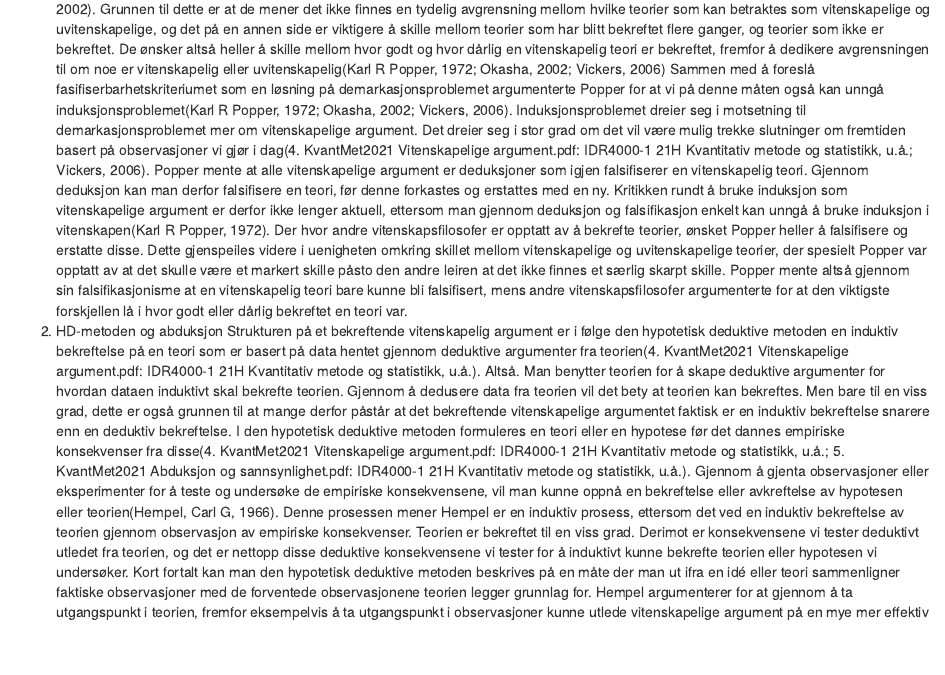
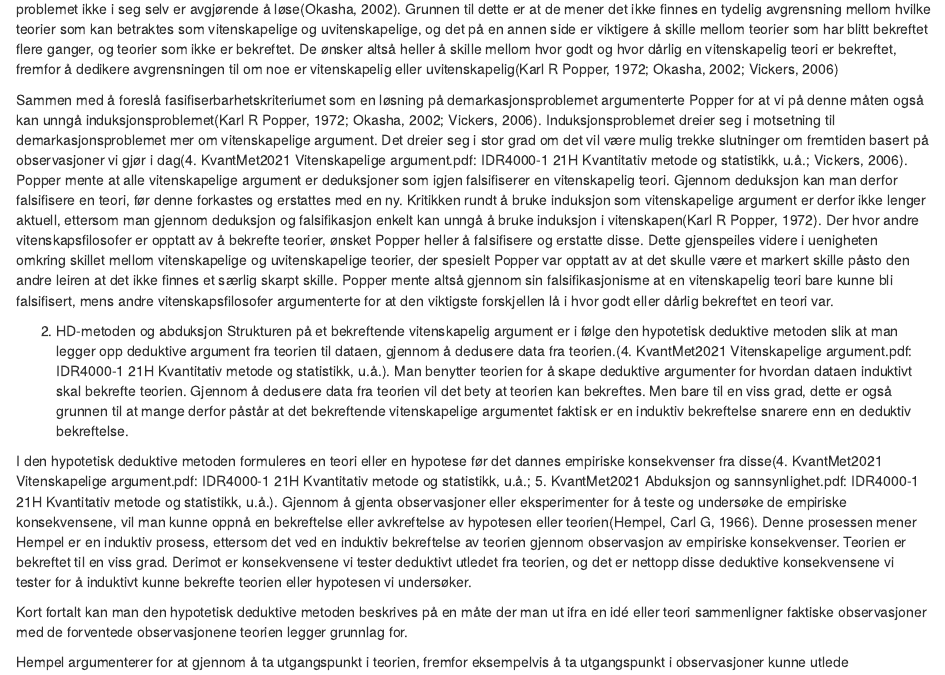
Before and after one commit to jmollatt/eksamen, an R Markdown document (Vitenskapsteori/vitenskapsteori.Rmd): the page in a window 1100 px wide, from 290 px down before the commit and from 300 px down after it. Rendered offline with R 4.5, knitr and Pandoc, with nearby package versions.

Commit message:
vitenskapsteori råtekst ferdig

```diff
--- a/Vitenskapsteori/vitenskapsteori.Rmd
+++ b/Vitenskapsteori/vitenskapsteori.Rmd
@@ -11,14 +11,22 @@ knitr::opts_chunk$set(echo = TRUE)
 
 1. Falsifikasjonisme
 Poppers falsifiserbarhetskriterium dreier seg om differensieringen mellom vitenskapelige og uvitenskapelige teorier. Dette kriteriet går ut på at en teori må kunne falsifiseres for at den skal kunne betraktes som en vitenskapelig teori. På samme måte som teorier som ikke kunne falsifiseres da i den andre enden må betraktes som uvitenskapelige teorier(Karl R Popper, 1972). Det kan argumenteres for at et slikt kriterium løser demarkasjonsproblemet og gjør det mulig å unngå induksjonsproblemet i vitenskapsfilosofi, som det er mange meninger om(Karl R Popper, 1972; Vickers, 2006)
+
 Hovedproblemet som falsifiserbarhetskriteriumet gir svar på er nok allikevel demarkasjonsproblemet. Demarkasjonsproblemet baserer seg på utfordringen mellom å skille mellom vitenskapelige og uvitenskapelige teorier(Karl R Popper, 1972). Popper argumenterer for at det er tilstrekkelig å skille mellom en vitenskapelig og en uvitenskapelig teori, hvor på den andre siden Okasha og andre vitenskapsfilosofier argumenterer for at dette problemet ikke i seg selv er avgjørende å løse(Okasha, 2002). Grunnen til dette er at de mener det ikke finnes en tydelig avgrensning mellom hvilke teorier som kan betraktes som vitenskapelige og uvitenskapelige, og det på en annen side er viktigere å skille mellom teorier som har blitt bekreftet flere ganger, og teorier som ikke er bekreftet. De ønsker altså heller å skille mellom hvor godt og hvor dårlig en vitenskapelig teori er bekreftet, fremfor å dedikere avgrensningen til om noe er vitenskapelig eller uvitenskapelig(Karl R Popper, 1972; Okasha, 2002; Vickers, 2006)
+
 Sammen med å foreslå fasifiserbarhetskriteriumet som en løsning på demarkasjonsproblemet argumenterte Popper for at vi på denne måten også kan unngå induksjonsproblemet(Karl R Popper, 1972; Okasha, 2002; Vickers, 2006). Induksjonsproblemet dreier seg i motsetning til demarkasjonsproblemet mer om vitenskapelige argument. Det dreier seg i stor grad om det vil være mulig trekke slutninger om fremtiden basert på observasjoner vi gjør i dag(4. KvantMet2021 Vitenskapelige argument.pdf: IDR4000-1 21H Kvantitativ metode og statistikk, u.å.; Vickers, 2006). Popper mente at alle vitenskapelige argument er deduksjoner som igjen falsifiserer en vitenskapelig teori. Gjennom deduksjon kan man derfor falsifisere en teori, før denne forkastes og erstattes med en ny. Kritikken rundt å bruke induksjon som vitenskapelige argument er derfor ikke lenger aktuell, ettersom man gjennom deduksjon og falsifikasjon enkelt kan unngå å bruke induksjon i vitenskapen(Karl R Popper, 1972). Der hvor andre vitenskapsfilosofer er opptatt av å bekrefte teorier, ønsket Popper heller å falsifisere og erstatte disse. Dette gjenspeiles videre i uenigheten omkring skillet mellom vitenskapelige og uvitenskapelige teorier, der spesielt Popper var opptatt av at det skulle være et markert skille påsto den andre leiren at det ikke finnes et særlig skarpt skille. Popper mente altså gjennom sin falsifikasjonisme at en vitenskapelig teori bare kunne bli falsifisert, mens andre vitenskapsfilosofer argumenterte for at den viktigste forskjellen lå i hvor godt eller dårlig bekreftet en teori var.
+
 2. HD-metoden og abduksjon
-Strukturen på et bekreftende vitenskapelig argument er i følge den hypotetisk deduktive metoden en induktiv bekreftelse på en teori som er basert på data hentet gjennom deduktive argumenter fra teorien(4. KvantMet2021 Vitenskapelige argument.pdf: IDR4000-1 21H Kvantitativ metode og statistikk, u.å.). Altså. Man benytter teorien for å skape deduktive argumenter for hvordan dataen induktivt skal bekrefte teorien. Gjennom å dedusere data fra teorien vil det bety at teorien kan bekreftes. Men bare til en viss grad, dette er også grunnen til at mange derfor påstår at det bekreftende vitenskapelige argumentet faktisk er en induktiv bekreftelse snarere enn en deduktiv bekreftelse.
+Strukturen på et bekreftende vitenskapelig argument er i følge den hypotetisk deduktive metoden slik at man legger opp deduktive argument fra teorien til dataen, gjennom å dedusere data fra teorien.(4. KvantMet2021 Vitenskapelige argument.pdf: IDR4000-1 21H Kvantitativ metode og statistikk, u.å.). Man benytter teorien for å skape deduktive argumenter for hvordan dataen induktivt skal bekrefte teorien. Gjennom å dedusere data fra teorien vil det bety at teorien kan bekreftes. Men bare til en viss grad, dette er også grunnen til at mange derfor påstår at det bekreftende vitenskapelige argumentet faktisk er en induktiv bekreftelse snarere enn en deduktiv bekreftelse.
+
 I den hypotetisk deduktive metoden formuleres en teori eller en hypotese før det dannes empiriske konsekvenser fra disse(4. KvantMet2021 Vitenskapelige argument.pdf: IDR4000-1 21H Kvantitativ metode og statistikk, u.å.; 5. KvantMet2021 Abduksjon og sannsynlighet.pdf: IDR4000-1 21H Kvantitativ metode og statistikk, u.å.). Gjennom å gjenta observasjoner eller eksperimenter for å teste og undersøke de empiriske konsekvensene, vil man kunne oppnå en bekreftelse eller avkreftelse av hypotesen eller teorien(Hempel, Carl G, 1966). Denne prosessen mener Hempel er en induktiv prosess, ettersom det ved en induktiv bekreftelse av teorien gjennom observasjon av empiriske konsekvenser. Teorien er bekreftet til en viss grad. Derimot er konsekvensene vi tester deduktivt utledet fra teorien, og det er nettopp disse deduktive konsekvensene vi tester for å induktivt kunne bekrefte teorien eller hypotesen vi undersøker.
+
 Kort fortalt kan man den hypotetisk deduktive metoden beskrives på en måte der man ut ifra en idé eller teori sammenligner faktiske observasjoner med de forventede observasjonene teorien legger grunnlag for.
+
 Hempel argumenterer for at gjennom å ta utgangspunkt i teorien, fremfor eksempelvis å ta utgangspunkt i observasjoner kunne utlede vitenskapelige argument på en mye mer effektiv måte(Hempel, Carl G, 1966). Kanskje spesielt sammenlignet med Bacons naive induktivisme(4. KvantMet2021 Vitenskapelige argument.pdf: IDR4000-1 21H Kvantitativ metode og statistikk, u.å.) Sammenligner man Hempels hypotetisk deduktive metode med Poppers falsifikasjonisme, ser man en tydelig retning mot bekreftelse i Hempels metode, kontra avkreftelse i Poppers metode(Hempel, Carl G, 1966; Karl R Popper, 1972). Der Hempel ønsket å argumentere for, og å bekrefte ulike teorier i større eller mindre grad, ønsket popper å kunne skille tydelig mellom de vitenskapelige og ikke vitenskapelige teoriene, og helle falsifisere og argumentere mot teorier.
+
 Sammenligner man den hypotetisk deduktive metoden med abduksjon så er det mange likheter(4. KvantMet2021 Vitenskapelige argument.pdf: IDR4000-1 21H Kvantitativ metode og statistikk, u.å.). I abduksjon vil man på samme måte som i den hypotetisk deduktive metoden ta utgangspunkt i en teori som man deretter danner grunnlag for å forklare forventede observasjoner, før man sammenligner de faktiske observasjonene med forventningen for å kunne gjøre en induktiv bekreftelse på teorien. I abduksjon forsøker man derimot i større grad å unngå deduksjon, noe som kan argumenteres for å være en utfordring i den hypotetisk deduktive metoden(5. KvantMet2021 Abduksjon og sannsynlighet.pdf: IDR4000-1 21H Kvantitativ metode og statistikk, u.å.). Utfordringen ligger i argumentasjonen om at dataen og de forventede observasjonene man skal bruke til å induktivt bekrefte teorien ikke kan blir dedusert fra teorien. Her prøver heller abduksjonen å utlede empiriske konsekvenser induktiv fra teorien, for så å induktiv bekrefte teorien på nytt. Man angriper altså teorien og de empiriske konsekvensene på en noe mer logisk måte, gjennom å si at teorien vill gi en god forklaring på de relevante dataene vi sitter med, og at man velger den teorien som gir den mest logiske forklaringen på teorien. De empiriske konsekvensene man da danner, vil kunne observeres og etterprøves i eksperiment, for så å muligens kunne gi en induktiv bekreftelse av teorien og fortelle oss at teorien stemmer, til en viss grad. Der hvor den hypotetisk deduktive metoden låser seg til én enkelt hypotese, kan en i abduksjonen benytte seg av flere ulike teorier. De ulike teoriene kan sammenlignes så lenge de kan gi en forklaring på det samme fenomenet, og deretter vil man velger den teorien som gir den beste forklaringen på teorien(5. KvantMet2021 Abduksjon og sannsynlighet.pdf: IDR4000-1 21H Kvantitativ metode og statistikk, u.å.). Abduksjonen vil for mange kunne oppleves som en større grad av subjektivitet, for hva er det egentlig som kan avgjøre om en teori gir en bedre forklaring på et fenomen enn ett annet, så lenge begge forklarer fenomenet? Videre kan abduksjonen fremstå som en mer effektiv vitenskapelig metode sammenlignet med den hypotetisk deduktive metoden, ettersom den hypotetisk deduktive metoden trolig dekker færre teorier enn hva abduksjon gjør. Til en viss grad kan det da argumenteres for at abduksjon som en vitenskapelig metode klarer å prøve ut flere teorier, og skille ut de som gir en dårligere forklaring på teorien, før man leter etter en måte å induktivt bekrefte denne teorien på.
+
 3. Replikasjonskrisen
 Replikasjonskrisen i forskningen oppstår i forbindelse med at flere godt bekreftede eksperimentale resultater i ettertid blir motbevist og stilt spørsmålstegn ved etter at andre forskere har prøvd å replisere de orginale studiene(Bird, 2020). Flere og flere forskningsfunn blir argumentert for at det falske, eller feil analysert (Dalen-Lorentsen et al., 2020; Ioannidis, 2005). En vanlig forklaring bak replikasjonskrisen er ofte dårlig forskningskvalitet. Dårlig forskningspraksis, publikasjonsbias, dårlige insentiver og forskningsjuks(Fanelli, 2009; Joober et al., 2012). Bird forsøker å forklare og argumentere for hvorfor den høye andelen av mislykkede replikasjoner er samsvarende med god forskningspraksis og forskning på høyt nivå(Bird, 2020). Han argumenterer for at dette er et forventet utfall innen forskningsmiljøer som produserer en stor andel av falske hypoteser i forkant av testing. En slik fremgangsmåte vil føre til – sammen med en akseptert p-verdi og antatt insidens av type-1 feil på 5%. Disse tingene argumenterer han igjen at skyldes basefrekvensfeilen, og legger dette til grunn som en viktig årsak til den manglende evnen til å replisere studier innenfor spesielt sosialpsykologi og klinisk medisin(Bird, 2020).
 
```
